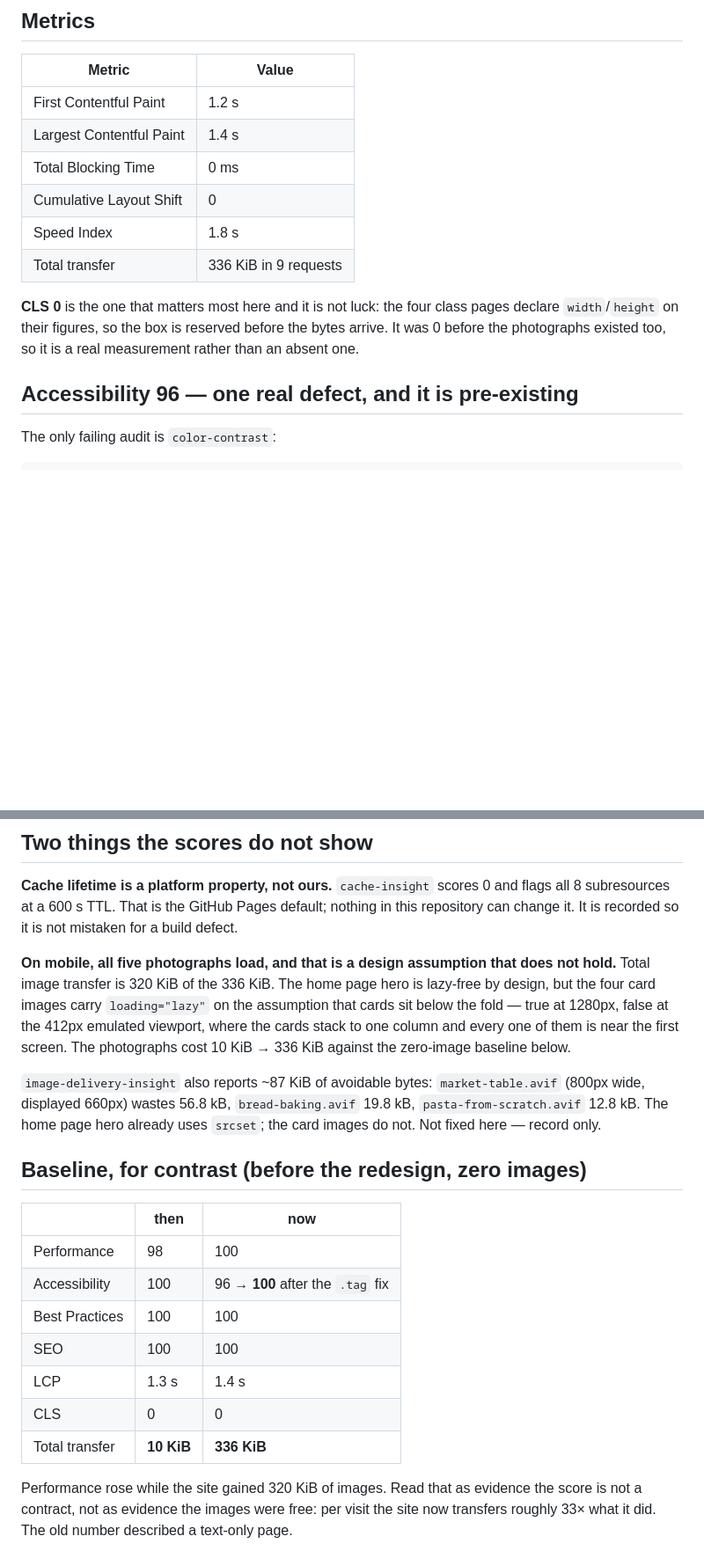
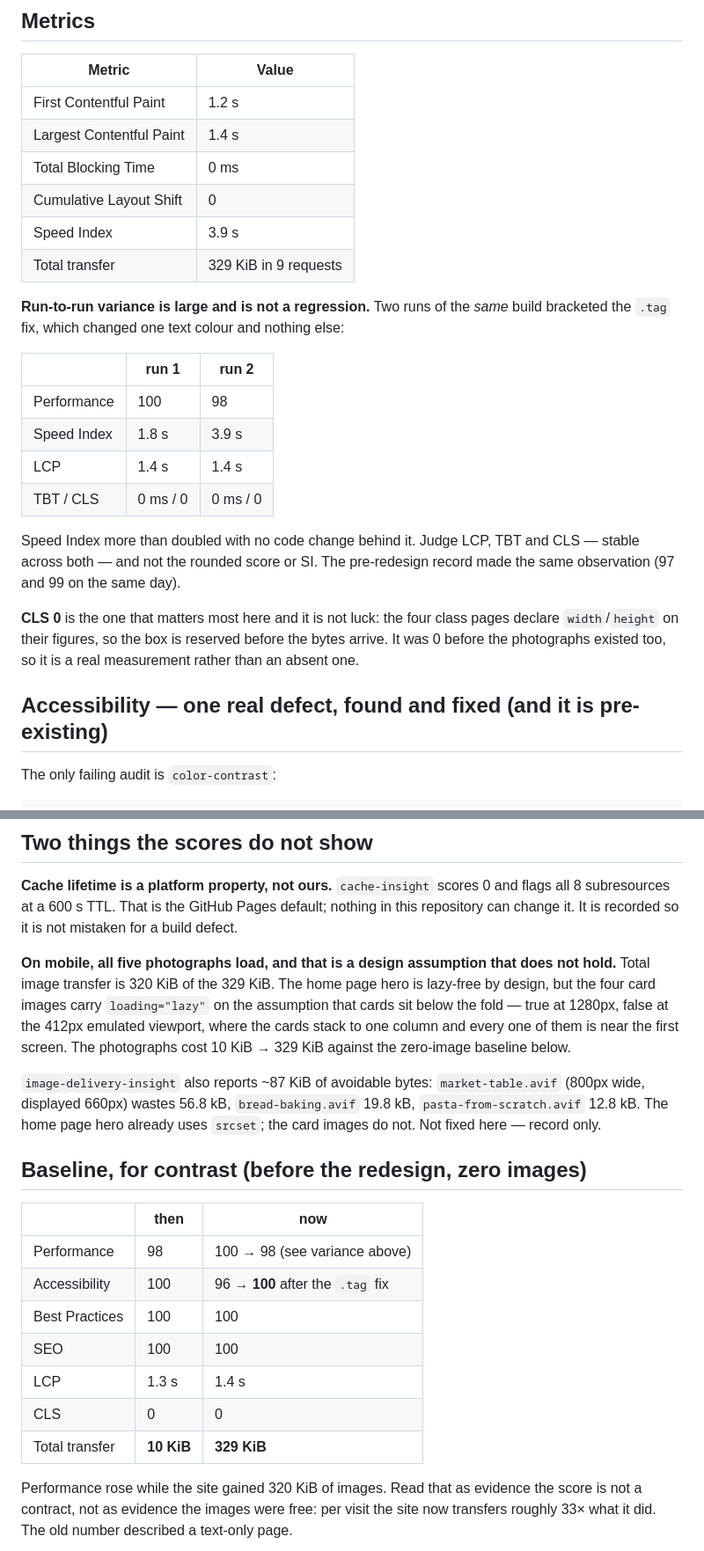
Before and after one commit to PugtoX/cookery-practice, a Markdown page: docs/lighthouse/summary.md, 2 parts joined by grey strips. Shown at 88% size. Drawn GitHub-style; blank space fills up the shorter version.

Commit message:
docs: record the final live Lighthouse run, including its run-to-run variance

```diff
--- a/docs/lighthouse/summary.md
+++ b/docs/lighthouse/summary.md
@@ -38,15 +38,29 @@ The `.json` and `.html` outputs are gitignored (500–900 kB each). This file is
 | Largest Contentful Paint | 1.4 s |
 | Total Blocking Time | 0 ms |
 | Cumulative Layout Shift | 0 |
-| Speed Index | 1.8 s |
-| Total transfer | 336 KiB in 9 requests |
+| Speed Index | 3.9 s |
+| Total transfer | 329 KiB in 9 requests |
+
+**Run-to-run variance is large and is not a regression.** Two runs of the *same* build
+bracketed the `.tag` fix, which changed one text colour and nothing else:
+
+| | run 1 | run 2 |
+|---|---|---|
+| Performance | 100 | 98 |
+| Speed Index | 1.8 s | 3.9 s |
+| LCP | 1.4 s | 1.4 s |
+| TBT / CLS | 0 ms / 0 | 0 ms / 0 |
+
+Speed Index more than doubled with no code change behind it. Judge LCP, TBT and CLS —
+stable across both — and not the rounded score or SI. The pre-redesign record made the
+same observation (97 and 99 on the same day).
 
 **CLS 0** is the one that matters most here and it is not luck: the four class pages
 declare `width`/`height` on their figures, so the box is reserved before the bytes
 arrive. It was 0 before the photographs existed too, so it is a real measurement rather
 than an absent one.
 
-## Accessibility 96 — one real defect, and it is pre-existing
+## Accessibility — one real defect, found and fixed (and it is pre-existing)
 
 The only failing audit is `color-contrast`:
 
@@ -83,11 +97,11 @@ all 8 subresources at a 600 s TTL. That is the GitHub Pages default; nothing in
 repository can change it. It is recorded so it is not mistaken for a build defect.
 
 **On mobile, all five photographs load, and that is a design assumption that does not
-hold.** Total image transfer is 320 KiB of the 336 KiB. The home page hero is lazy-free
+hold.** Total image transfer is 320 KiB of the 329 KiB. The home page hero is lazy-free
 by design, but the four card images carry `loading="lazy"` on the assumption that cards
 sit below the fold — true at 1280px, false at the 412px emulated viewport, where the
 cards stack to one column and every one of them is near the first screen. The
-photographs cost 10 KiB → 336 KiB against the zero-image baseline below.
+photographs cost 10 KiB → 329 KiB against the zero-image baseline below.
 
 `image-delivery-insight` also reports ~87 KiB of avoidable bytes: `market-table.avif`
 (800px wide, displayed 660px) wastes 56.8 kB, `bread-baking.avif` 19.8 kB,
@@ -98,13 +112,13 @@ images do not. Not fixed here — record only.
 
 | | then | now |
 |---|---|---|
-| Performance | 98 | 100 |
+| Performance | 98 | 100 → 98 (see variance above) |
 | Accessibility | 100 | 96 → **100** after the `.tag` fix |
 | Best Practices | 100 | 100 |
 | SEO | 100 | 100 |
 | LCP | 1.3 s | 1.4 s |
 | CLS | 0 | 0 |
-| Total transfer | **10 KiB** | **336 KiB** |
+| Total transfer | **10 KiB** | **329 KiB** |
 
 Performance rose while the site gained 320 KiB of images. Read that as evidence the
 score is not a contract, not as evidence the images were free: per visit the site now
```
Also changed, not shown: other parts of docs/lighthouse/summary.md (+3 -3 lines).
